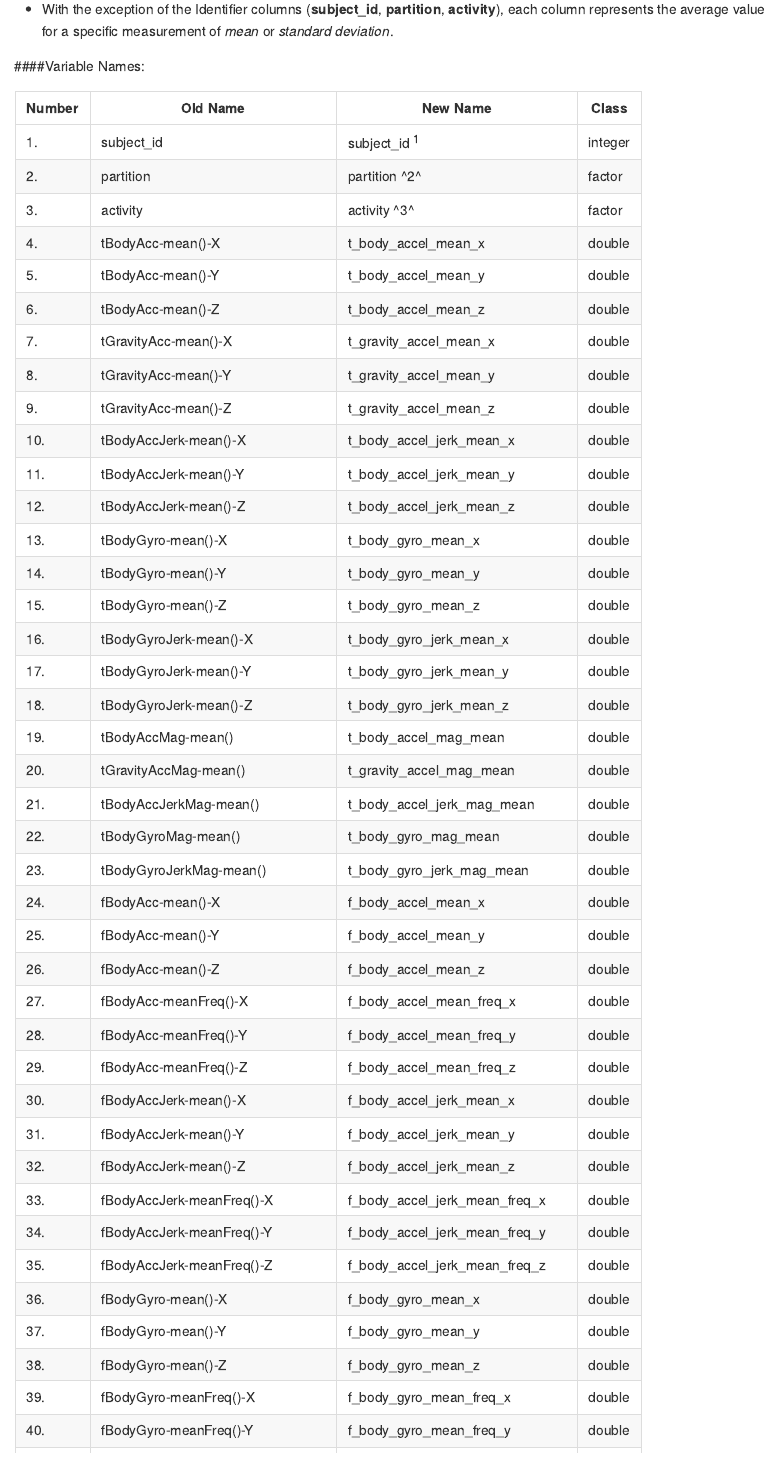
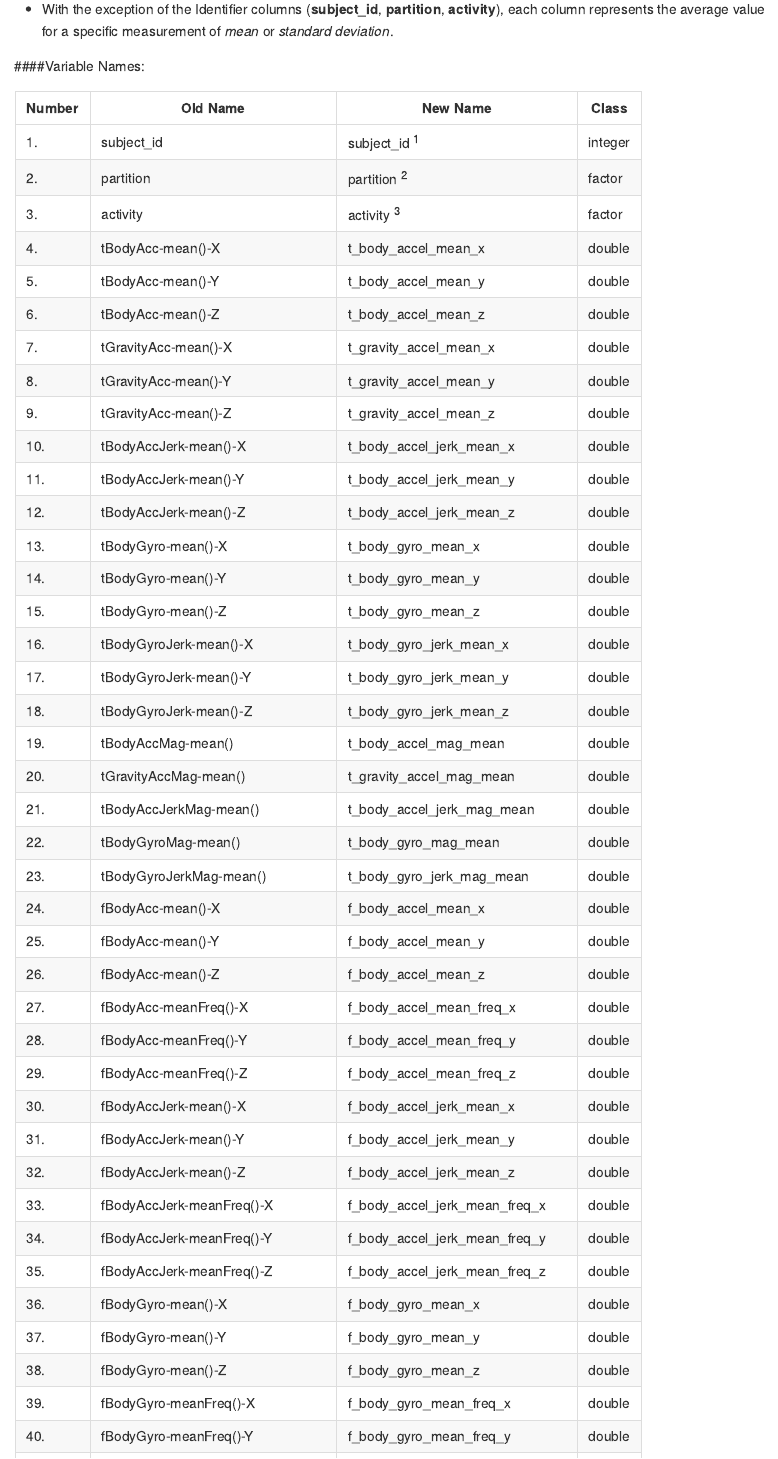
Before and after one commit to kricklin/GetCleanData, an R Markdown document (CodeBook.Rmd): the page in a window 1100 px wide, from 720 px down. The pictures show the output file CodeBook.md that the author committed with the source, drawn offline in the style of GitHub.

Commit message:
<sup> </sup> tag

```diff
--- a/CodeBook.Rmd
+++ b/CodeBook.Rmd
@@ -41,8 +41,8 @@ For an overview of the original HUARS data set and the script  used to create th
 | Number|Old Name |New Name |Class |
 |-------|---------|---------|------|
 |  1.   | subject_id | subject_id <sup>1</sup> | integer
-|  2.   | partition | partition ^2^ | factor
-|  3.   | activity  | activity ^3^ | factor
+|  2.   | partition | partition <sup>2</sup> | factor
+|  3.   | activity  | activity <sup>3</sup> | factor
 |  4.   | tBodyAcc-mean()-X | t_body_accel_mean_x | double
 |  5. |  tBodyAcc-mean()-Y | t_body_accel_mean_y | double
 |  6. |  tBodyAcc-mean()-Z  | t_body_accel_mean_z | double
```
Also changed, not shown: CodeBook.md.
